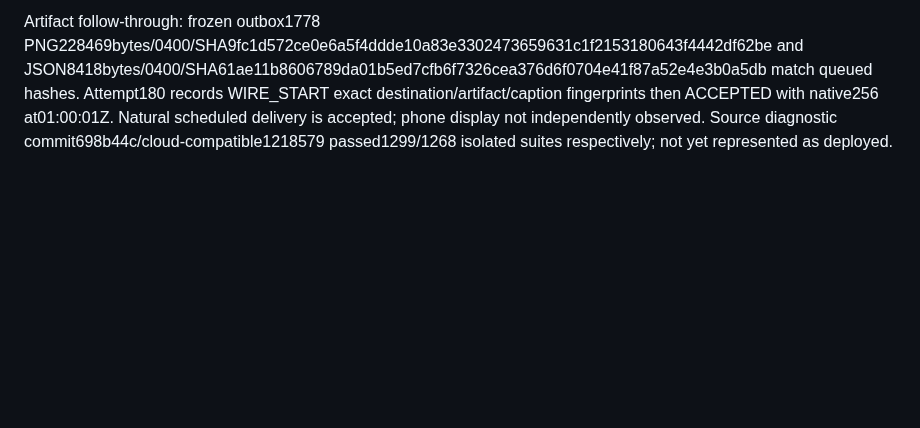
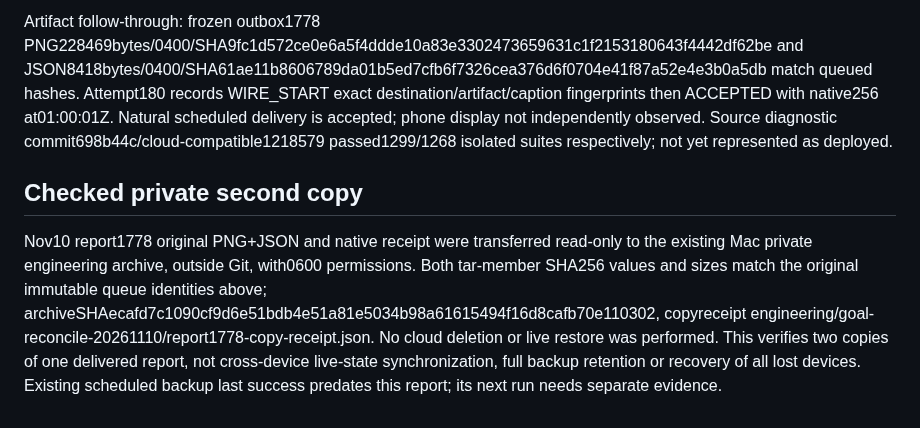
Before and after one commit to liuhaitian888-wq/openclaw-ibkr-paper-trading, a Markdown page: docs/production-audit/DAILY_REPORT_RECONCILIATION_20261110.md, the part around the change. GitHub-like rendering; blank space fills up the shorter version.

```diff
--- a/docs/production-audit/DAILY_REPORT_RECONCILIATION_20261110.md
+++ b/docs/production-audit/DAILY_REPORT_RECONCILIATION_20261110.md
@@ -32,3 +32,8 @@ Audit and metadata before/after receipts: /private/tmp/goal-readonly-audit.json
 
 
 Artifact follow-through: frozen outbox1778 PNG228469bytes/0400/SHA9fc1d572ce0e6a5f4ddde10a83e3302473659631c1f2153180643f4442df62be and JSON8418bytes/0400/SHA61ae11b8606789da01b5ed7cfb6f7326cea376d6f0704e41f87a52e4e3b0a5db match queued hashes. Attempt180 records WIRE_START exact destination/artifact/caption fingerprints then ACCEPTED with native256 at01:00:01Z. Natural scheduled delivery is accepted; phone display not independently observed. Source diagnostic commit698b44c/cloud-compatible1218579 passed1299/1268 isolated suites respectively; not yet represented as deployed.
+
+
+## Checked private second copy
+
+Nov10 report1778 original PNG+JSON and native receipt were transferred read-only to the existing Mac private engineering archive, outside Git, with0600 permissions. Both tar-member SHA256 values and sizes match the original immutable queue identities above; archiveSHAecafd7c1090cf9d6e51bdb4e51a81e5034b98a61615494f16d8cafb70e110302, copyreceipt engineering/goal-reconcile-20261110/report1778-copy-receipt.json. No cloud deletion or live restore was performed. This verifies two copies of one delivered report, not cross-device live-state synchronization, full backup retention or recovery of all lost devices. Existing scheduled backup last success predates this report; its next run needs separate evidence.
```
Also changed, not shown: .der/context/task-closeout.md (+9 -0 lines).
